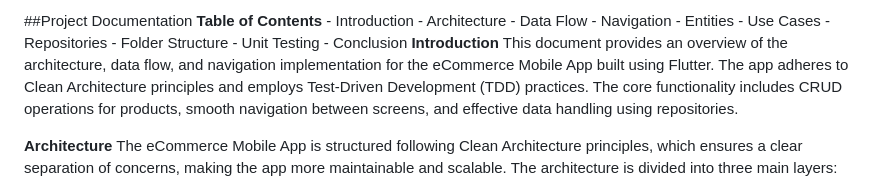
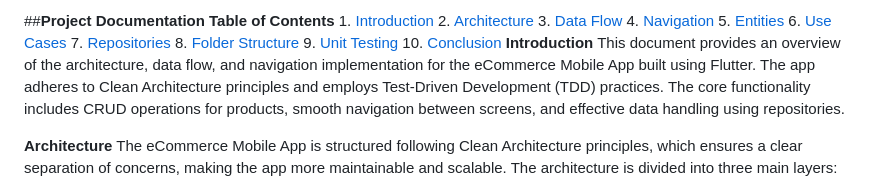
Before and after one commit to firaolkiya/2024-internship-mobile-tasks, a Markdown page: README.md, the part around the change. Rendered like a GitHub page.

```diff
--- a/README.md
+++ b/README.md
@@ -1,15 +1,15 @@
-##Project Documentation
+##**Project Documentation**
 **Table of Contents**
-    - Introduction
-    - Architecture
-    - Data Flow
-    - Navigation
-    - Entities
-    - Use Cases
-    - Repositories
-    - Folder Structure
-    - Unit Testing
-    - Conclusion
+    1. [Introduction](#introduction)
+    2. [Architecture](#architecture)
+    3. [Data Flow](#data-flow)
+    4. [Navigation](#navigation)
+    5. [Entities](#entities)
+    6. [Use Cases](#use-cases)
+    7. [Repositories](#repositories)
+    8. [Folder Structure](#folder-structure)
+    9. [Unit Testing](#unit-testing)
+    10. [Conclusion](#conclusion)
 **Introduction**
 This document provides an overview of the architecture, data flow, and navigation implementation for the eCommerce Mobile App built using Flutter. The app adheres to Clean Architecture principles and employs Test-Driven Development (TDD) practices. The core functionality includes CRUD operations for products, smooth navigation between screens, and effective data handling using repositories.
 
```
